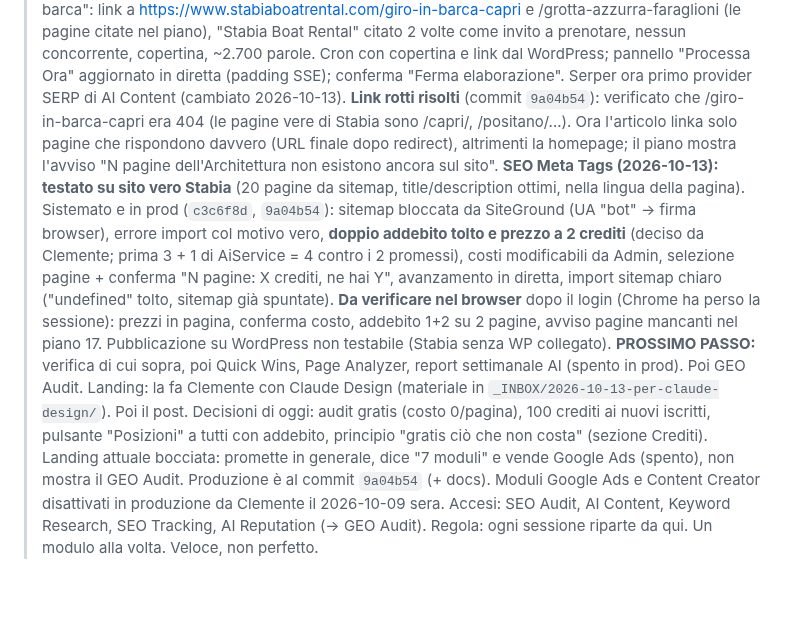
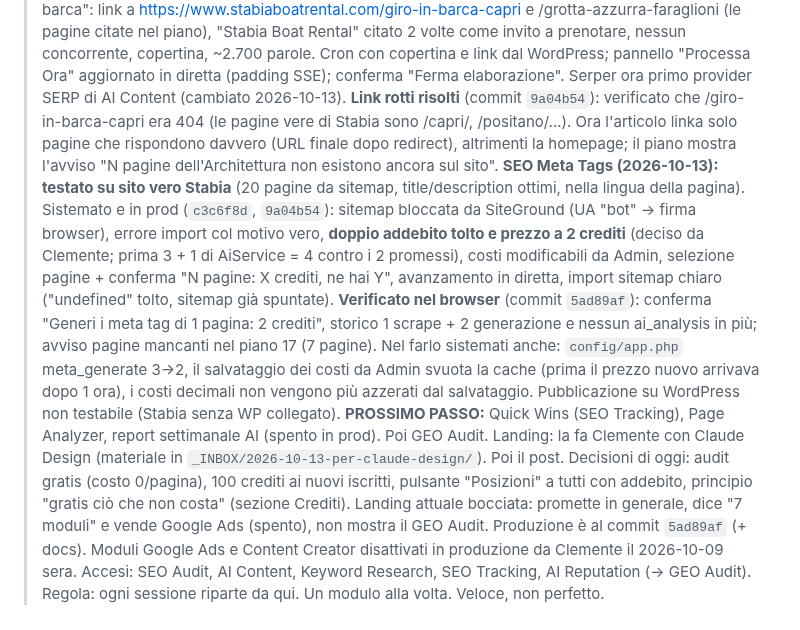
Before and after one commit to clembeweb/ainstein-seo-toolkit, a Markdown page: docs/LANCIO-LINKEDIN.md, the part around the change. Drawn GitHub-style; blank space fills up the shorter version.

Commit message:
docs(lancio): SEO Meta Tags verificato in prod; prossimo: Quick Wins
Co-Authored-By: Claude Opus 5.5 <noreply@anthropic.com>

```diff
--- a/docs/LANCIO-LINKEDIN.md
+++ b/docs/LANCIO-LINKEDIN.md
@@ -6,11 +6,11 @@
 > **Articoli Automatici (2026-10-13): tempo 1 FATTO e verificato in prod** (commit `2d7e7bb`, `b521b84`, `f875faa`): log scrivibili da web e cron (prima il logger rompeva la catena SERP), job cron bloccati chiusi in automatico, **addebito crediti come il wizard** (era gratis dal 2026-10-09; verificato: fonti 2 + brief 3 + articolo 10 + copertina 3 = 18), date dal piano (4/mese: giorni 1, 8, 15, 22 alle 9; verificato 08/11/2026 09:00), config automazione creata all'attivazione. Testo degli articoli: buono (2 articoli Stabia, id 46 e 47).
 > **Articoli Automatici tempo 2: FATTO e verificato in prod** (commit `6622f05`): la keyword in coda ritrova la sua riga del piano (nessuna migrazione) e l'articolo scrive per il cliente. Verificato su articolo 48 "Giro isola Capri in barca": link a https://www.stabiaboatrental.com/giro-in-barca-capri e /grotta-azzurra-faraglioni (le pagine citate nel piano), "Stabia Boat Rental" citato 2 volte come invito a prenotare, nessun concorrente, copertina, ~2.700 parole. Cron con copertina e link dal WordPress; pannello "Processa Ora" aggiornato in diretta (padding SSE); conferma "Ferma elaborazione". Serper ora primo provider SERP di AI Content (cambiato 2026-10-13).
 > **Link rotti risolti** (commit `9a04b54`): verificato che /giro-in-barca-capri era 404 (le pagine vere di Stabia sono /capri/, /positano/...). Ora l'articolo linka solo pagine che rispondono davvero (URL finale dopo redirect), altrimenti la homepage; il piano mostra l'avviso "N pagine dell'Architettura non esistono ancora sul sito".
-> **SEO Meta Tags (2026-10-13): testato su sito vero Stabia** (20 pagine da sitemap, title/description ottimi, nella lingua della pagina). Sistemato e in prod (`c3c6f8d`, `9a04b54`): sitemap bloccata da SiteGround (UA "bot" → firma browser), errore import col motivo vero, **doppio addebito tolto e prezzo a 2 crediti** (deciso da Clemente; prima 3 + 1 di AiService = 4 contro i 2 promessi), costi modificabili da Admin, selezione pagine + conferma "N pagine: X crediti, ne hai Y", avanzamento in diretta, import sitemap chiaro ("undefined" tolto, sitemap già spuntate). **Da verificare nel browser** dopo il login (Chrome ha perso la sessione): prezzi in pagina, conferma costo, addebito 1+2 su 2 pagine, avviso pagine mancanti nel piano 17. Pubblicazione su WordPress non testabile (Stabia senza WP collegato).
-> **PROSSIMO PASSO:** verifica di cui sopra, poi Quick Wins, Page Analyzer, report settimanale AI (spento in prod). Poi GEO Audit. Landing: la fa Clemente con Claude Design (materiale in `_INBOX/2026-10-13-per-claude-design/`). Poi il post.
+> **SEO Meta Tags (2026-10-13): testato su sito vero Stabia** (20 pagine da sitemap, title/description ottimi, nella lingua della pagina). Sistemato e in prod (`c3c6f8d`, `9a04b54`): sitemap bloccata da SiteGround (UA "bot" → firma browser), errore import col motivo vero, **doppio addebito tolto e prezzo a 2 crediti** (deciso da Clemente; prima 3 + 1 di AiService = 4 contro i 2 promessi), costi modificabili da Admin, selezione pagine + conferma "N pagine: X crediti, ne hai Y", avanzamento in diretta, import sitemap chiaro ("undefined" tolto, sitemap già spuntate). **Verificato nel browser** (commit `5ad89af`): conferma "Generi i meta tag di 1 pagina: 2 crediti", storico 1 scrape + 2 generazione e nessun ai_analysis in più; avviso pagine mancanti nel piano 17 (7 pagine). Nel farlo sistemati anche: `config/app.php` meta_generate 3→2, il salvataggio dei costi da Admin svuota la cache (prima il prezzo nuovo arrivava dopo 1 ora), i costi decimali non vengono più azzerati dal salvataggio. Pubblicazione su WordPress non testabile (Stabia senza WP collegato).
+> **PROSSIMO PASSO:** Quick Wins (SEO Tracking), Page Analyzer, report settimanale AI (spento in prod). Poi GEO Audit. Landing: la fa Clemente con Claude Design (materiale in `_INBOX/2026-10-13-per-claude-design/`). Poi il post.
 > Decisioni di oggi: audit gratis (costo 0/pagina), 100 crediti ai nuovi iscritti, pulsante "Posizioni" a tutti con addebito, principio "gratis ciò che non costa" (sezione Crediti).
 > Landing attuale bocciata: promette in generale, dice "7 moduli" e vende Google Ads (spento), non mostra il GEO Audit.
-> Produzione è al commit `9a04b54` (+ docs).
+> Produzione è al commit `5ad89af` (+ docs).
 > Moduli Google Ads e Content Creator disattivati in produzione da Clemente il 2026-10-09 sera. Accesi: SEO Audit, AI Content, Keyword Research, SEO Tracking, AI Reputation (→ GEO Audit).
 > Regola: ogni sessione riparte da qui. Un modulo alla volta. Veloce, non perfetto.
 
```
